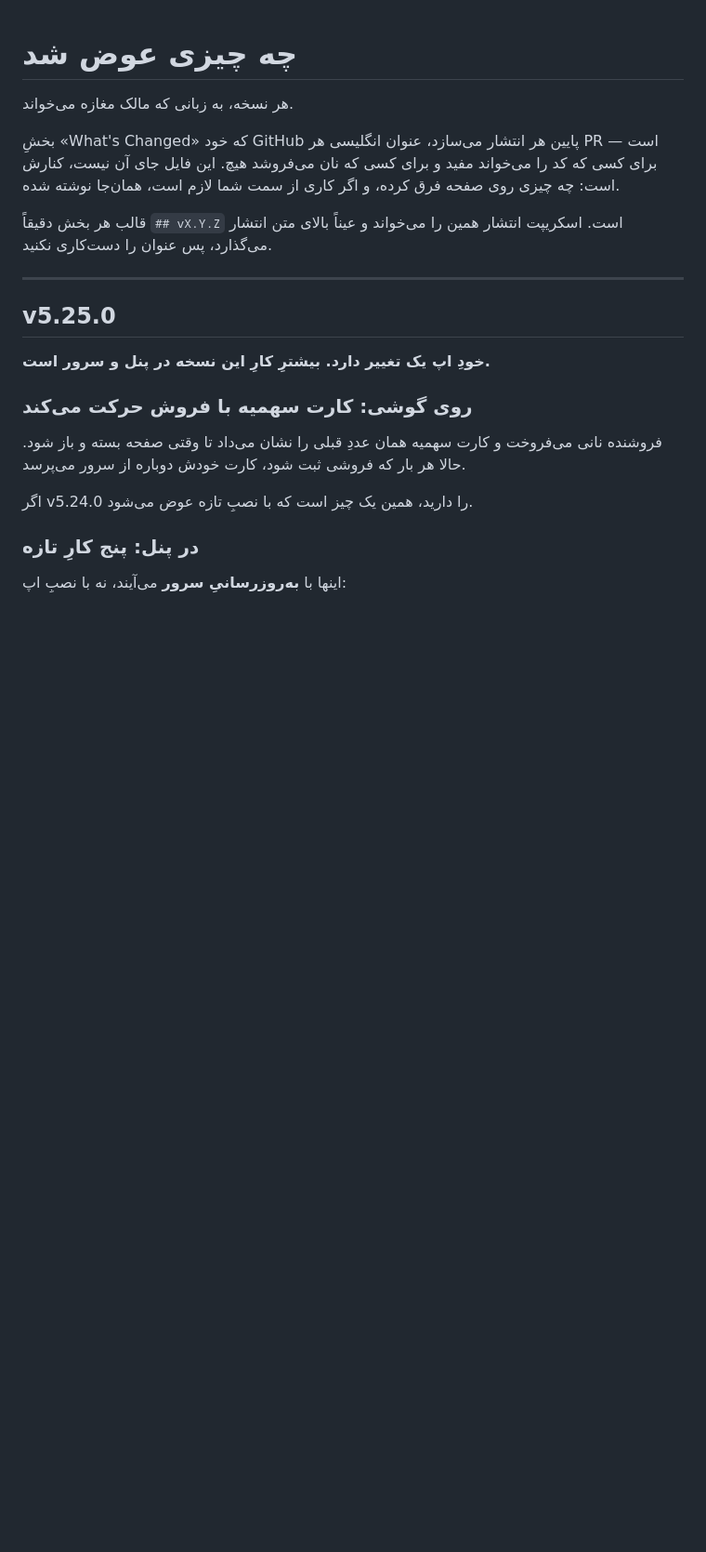
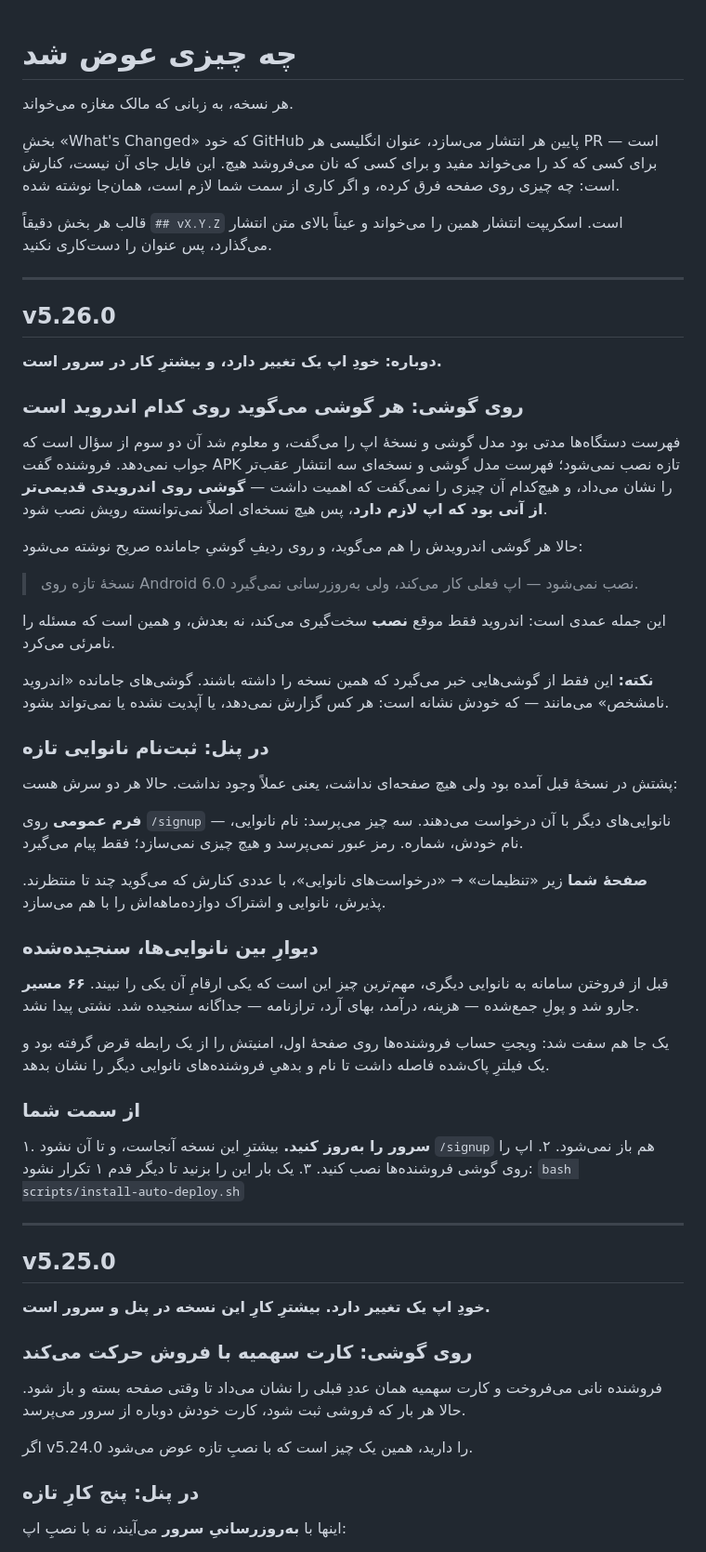
Before and after one commit to hidooch980/bakery-management-system, a Markdown page: docs/CHANGELOG.fa.md, the part around the change. Shown at 93% size. Drawn GitHub-style; blank space fills up the shorter version.

Commit message:
یادداشت فارسی نسخهٔ v5.26.0 (#189)
باز هم یک تغییر در خودِ اپ — گزارشِ اندرویدِ هر گوشی — و بقیه در
سرور: ثبت‌نام نانوایی تازه، و دیوارِ بین نانوایی‌ها که سنجیده شد.

یادداشت این بار صریح می‌گوید که تا سرور به‌روز نشود /signup هم باز
نمی‌شود، چون همین امروز پیش آمد: لینک داده شد و کار نکرد، و دلیلش
هیچ ربطی به کد نداشت.


Claude-Session: https://claude.ai/code/session_01CKN1QSc27V3NVqpEGQQrHT

Co-authored-by: Claude <noreply@anthropic.com>

```diff
--- a/docs/CHANGELOG.fa.md
+++ b/docs/CHANGELOG.fa.md
@@ -9,6 +9,65 @@
 
 قالب هر بخش دقیقاً `## vX.Y.Z` است. اسکریپت انتشار همین را می‌خواند و
 عیناً بالای متن انتشار می‌گذارد، پس عنوان را دست‌کاری نکنید.
+
+---
+
+## v5.26.0
+
+**دوباره: خودِ اپ یک تغییر دارد، و بیشترِ کار در سرور است.**
+
+### روی گوشی: هر گوشی می‌گوید روی کدام اندروید است
+
+فهرست دستگاه‌ها مدتی بود مدل گوشی و نسخهٔ اپ را می‌گفت، و معلوم شد آن
+دو سوم از سؤال است که جواب نمی‌دهد. فروشنده گفت APK تازه نصب نمی‌شود؛
+فهرست مدل گوشی و نسخه‌ای سه انتشار عقب‌تر را نشان می‌داد، و هیچ‌کدام
+آن چیزی را نمی‌گفت که اهمیت داشت — **گوشی روی اندرویدی قدیمی‌تر از
+آنی بود که اپ لازم دارد**، پس هیچ نسخه‌ای اصلاً نمی‌توانسته رویش نصب
+شود.
+
+حالا هر گوشی اندرویدش را هم می‌گوید، و روی ردیفِ گوشیِ جامانده صریح
+نوشته می‌شود:
+
+> نسخهٔ تازه روی Android 6.0 نصب نمی‌شود — اپ فعلی کار می‌کند، ولی
+> به‌روزرسانی نمی‌گیرد.
+
+این جمله عمدی است: اندروید فقط موقع **نصب** سخت‌گیری می‌کند، نه بعدش،
+و همین است که مسئله را نامرئی می‌کرد.
+
+**نکته:** این فقط از گوشی‌هایی خبر می‌گیرد که همین نسخه را داشته
+باشند. گوشی‌های جامانده «اندروید نامشخص» می‌مانند — که خودش نشانه
+است: هر کس گزارش نمی‌دهد، یا آپدیت نشده یا نمی‌تواند بشود.
+
+### در پنل: ثبت‌نام نانوایی تازه
+
+پشتش در نسخهٔ قبل آمده بود ولی هیچ صفحه‌ای نداشت، یعنی عملاً وجود
+نداشت. حالا هر دو سرش هست:
+
+**فرم عمومی** روی `/signup` — نانوایی‌های دیگر با آن درخواست می‌دهند.
+سه چیز می‌پرسد: نام نانوایی، نام خودش، شماره. رمز عبور نمی‌پرسد و
+هیچ چیزی نمی‌سازد؛ فقط پیام می‌گیرد.
+
+**صفحهٔ شما** زیر «تنظیمات» → «درخواست‌های نانوایی»، با عددی کنارش که
+می‌گوید چند تا منتظرند. پذیرش، نانوایی و اشتراک دوازده‌ماهه‌اش را با
+هم می‌سازد.
+
+### دیوارِ بین نانوایی‌ها، سنجیده‌شده
+
+قبل از فروختن سامانه به نانوایی دیگری، مهم‌ترین چیز این است که یکی
+ارقامِ آن یکی را نبیند. **۶۶ مسیر** جارو شد و پولِ جمع‌شده — هزینه،
+درآمد، بهای آرد، ترازنامه — جداگانه سنجیده شد. نشتی پیدا نشد.
+
+یک جا هم سفت شد: ویجتِ حساب فروشنده‌ها روی صفحهٔ اول، امنیتش را از یک
+رابطه قرض گرفته بود و یک فیلترِ پاک‌شده فاصله داشت تا نام و بدهیِ
+فروشنده‌های نانوایی دیگر را نشان بدهد.
+
+### از سمت شما
+
+۱. **سرور را به‌روز کنید.** بیشترِ این نسخه آنجاست، و تا آن نشود
+   `/signup` هم باز نمی‌شود.
+۲. اپ را روی گوشی فروشنده‌ها نصب کنید.
+۳. یک بار این را بزنید تا دیگر قدم ۱ تکرار نشود:
+   `bash scripts/install-auto-deploy.sh`
 
 ---
 
```
